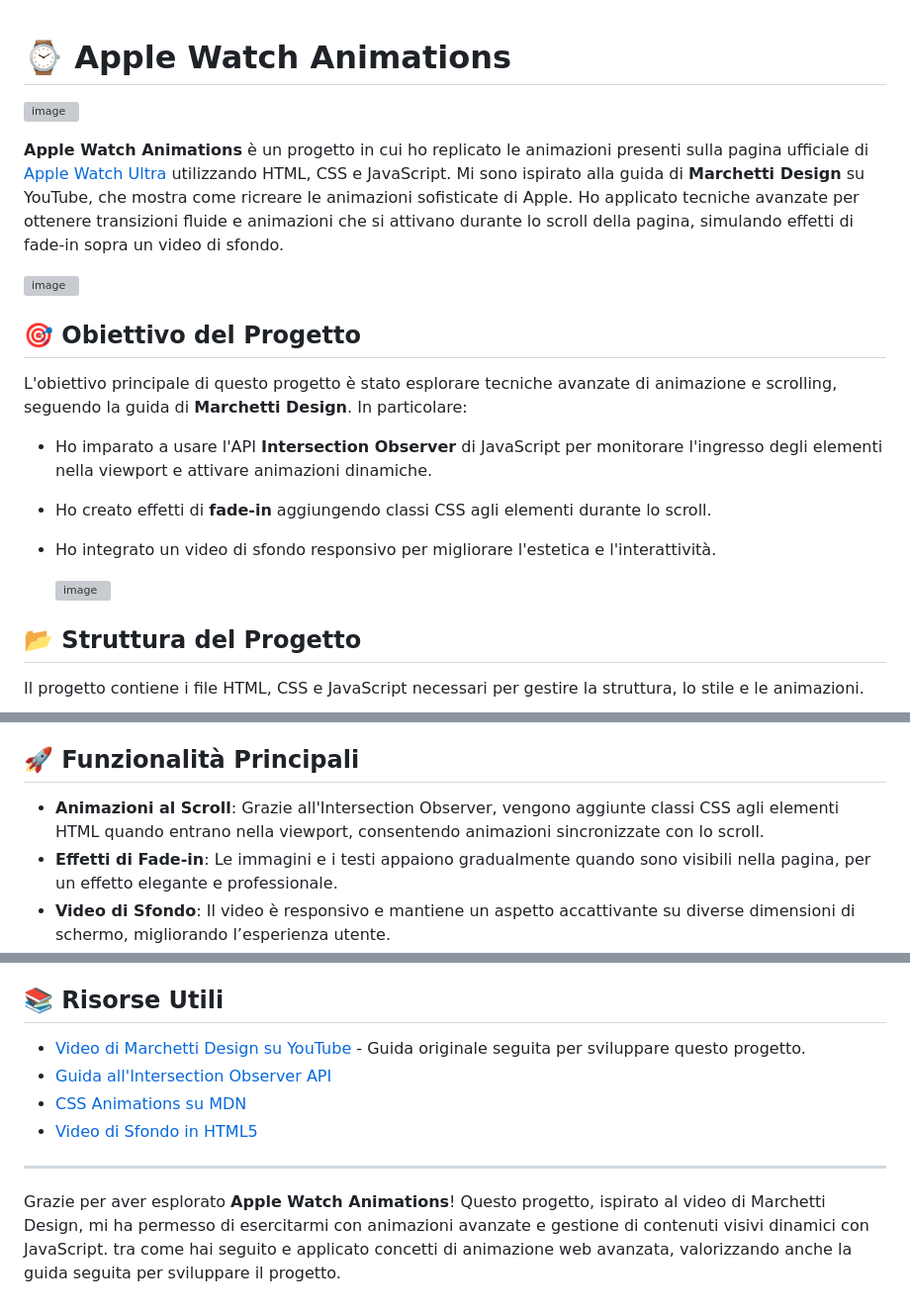
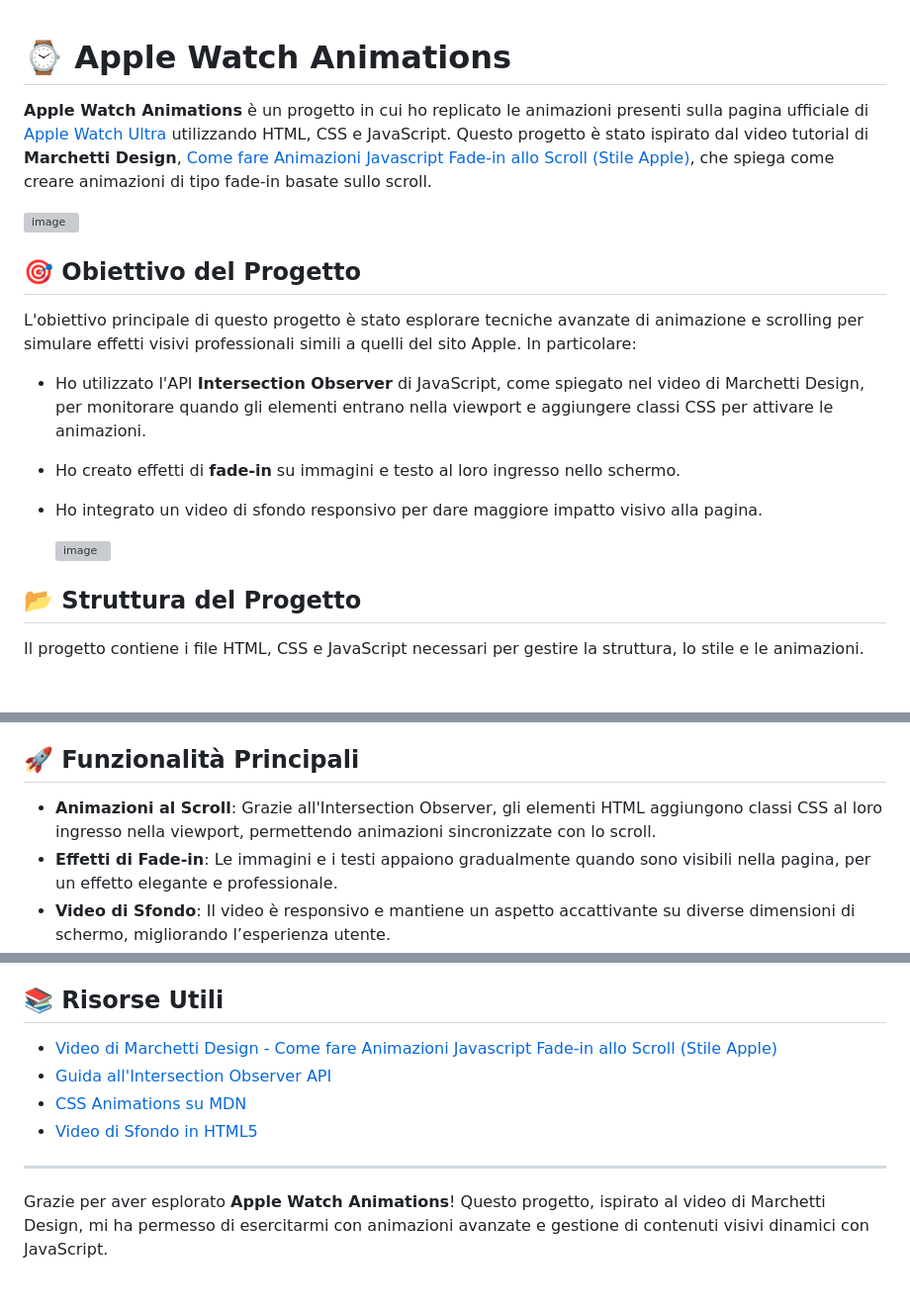
Before and after one commit to fracabu/apple-watch-animations, a Markdown page: README.md, 3 parts joined by grey strips. Shown at 99% size. Rendered like a GitHub page; blank space fills up the shorter version; grey boxes are pictures that could not be loaded.

```diff
--- a/README.md
+++ b/README.md
@@ -1,23 +1,17 @@
-
-
-
-
 # ⌚ Apple Watch Animations
 
-![image](https://github.com/user-attachments/assets/b50b55bd-365a-4a08-a077-68085c0b6155)
-
-**Apple Watch Animations** è un progetto in cui ho replicato le animazioni presenti sulla pagina ufficiale di [Apple Watch Ultra](https://www.apple.com/it/apple-watch-ultra/) utilizzando HTML, CSS e JavaScript. Mi sono ispirato alla guida di **Marchetti Design** su YouTube, che mostra come ricreare le animazioni sofisticate di Apple. Ho applicato tecniche avanzate per ottenere transizioni fluide e animazioni che si attivano durante lo scroll della pagina, simulando effetti di fade-in sopra un video di sfondo.
+**Apple Watch Animations** è un progetto in cui ho replicato le animazioni presenti sulla pagina ufficiale di [Apple Watch Ultra](https://www.apple.com/it/apple-watch-ultra/) utilizzando HTML, CSS e JavaScript. Questo progetto è stato ispirato dal video tutorial di **Marchetti Design**, [Come fare Animazioni Javascript Fade-in allo Scroll (Stile Apple)](https://www.youtube.com/watch?v=VideoURL), che spiega come creare animazioni di tipo fade-in basate sullo scroll.
 
 ![image](https://github.com/user-attachments/assets/0d05ad2d-4244-47d4-8a0e-de06488528a9)
 
 ## 🎯 Obiettivo del Progetto
 
-L'obiettivo principale di questo progetto è stato esplorare tecniche avanzate di animazione e scrolling, seguendo la guida di **Marchetti Design**. In particolare:
-- Ho imparato a usare l'API **Intersection Observer** di JavaScript per monitorare l'ingresso degli elementi nella viewport e attivare animazioni dinamiche.
-- Ho creato effetti di **fade-in** aggiungendo classi CSS agli elementi durante lo scroll.
-- Ho integrato un video di sfondo responsivo per migliorare l'estetica e l'interattività.
+L'obiettivo principale di questo progetto è stato esplorare tecniche avanzate di animazione e scrolling per simulare effetti visivi professionali simili a quelli del sito Apple. In particolare:
+- Ho utilizzato l'API **Intersection Observer** di JavaScript, come spiegato nel video di Marchetti Design, per monitorare quando gli elementi entrano nella viewport e aggiungere classi CSS per attivare le animazioni.
+- Ho creato effetti di **fade-in** su immagini e testo al loro ingresso nello schermo.
+- Ho integrato un video di sfondo responsivo per dare maggiore impatto visivo alla pagina.
 
-  ![image](https://github.com/user-attachments/assets/98b93f7e-84d2-4090-8854-c907edd8dc03)
+    ![image](https://github.com/user-attachments/assets/98b93f7e-84d2-4090-8854-c907edd8dc03)
 
 ## 📂 Struttura del Progetto
 
@@ -46,7 +40,7 @@ apple-watch-animations/
 
 ## 🚀 Funzionalità Principali
 
-- **Animazioni al Scroll**: Grazie all'Intersection Observer, vengono aggiunte classi CSS agli elementi HTML quando entrano nella viewport, consentendo animazioni sincronizzate con lo scroll.
+- **Animazioni al Scroll**: Grazie all'Intersection Observer, gli elementi HTML aggiungono classi CSS al loro ingresso nella viewport, permettendo animazioni sincronizzate con lo scroll.
 - **Effetti di Fade-in**: Le immagini e i testi appaiono gradualmente quando sono visibili nella pagina, per un effetto elegante e professionale.
 - **Video di Sfondo**: Il video è responsivo e mantiene un aspetto accattivante su diverse dimensioni di schermo, migliorando l’esperienza utente.
 
@@ -77,7 +71,7 @@ Essendo un progetto didattico, ci sono alcune funzionalità aggiuntive che potre
 
 ## 📚 Risorse Utili
 
-- [Video di Marchetti Design su YouTube](https://www.youtube.com/watch?v=COcyWGj6BJ8) - Guida originale seguita per sviluppare questo progetto.
+- [Video di Marchetti Design - Come fare Animazioni Javascript Fade-in allo Scroll (Stile Apple)](https://www.youtube.com/watch?v=COcyWGj6BJ8)
 - [Guida all'Intersection Observer API](https://developer.mozilla.org/en-US/docs/Web/API/Intersection_Observer_API)
 - [CSS Animations su MDN](https://developer.mozilla.org/en-US/docs/Web/CSS/CSS_Animations)
 - [Video di Sfondo in HTML5](https://css-tricks.com/full-page-background-video-styles/)
@@ -85,4 +79,3 @@ Essendo un progetto didattico, ci sono alcune funzionalità aggiuntive che potre
 ---
 
 Grazie per aver esplorato **Apple Watch Animations**! Questo progetto, ispirato al video di Marchetti Design, mi ha permesso di esercitarmi con animazioni avanzate e gestione di contenuti visivi dinamici con JavaScript.
-tra come hai seguito e applicato concetti di animazione web avanzata, valorizzando anche la guida seguita per sviluppare il progetto.
```
